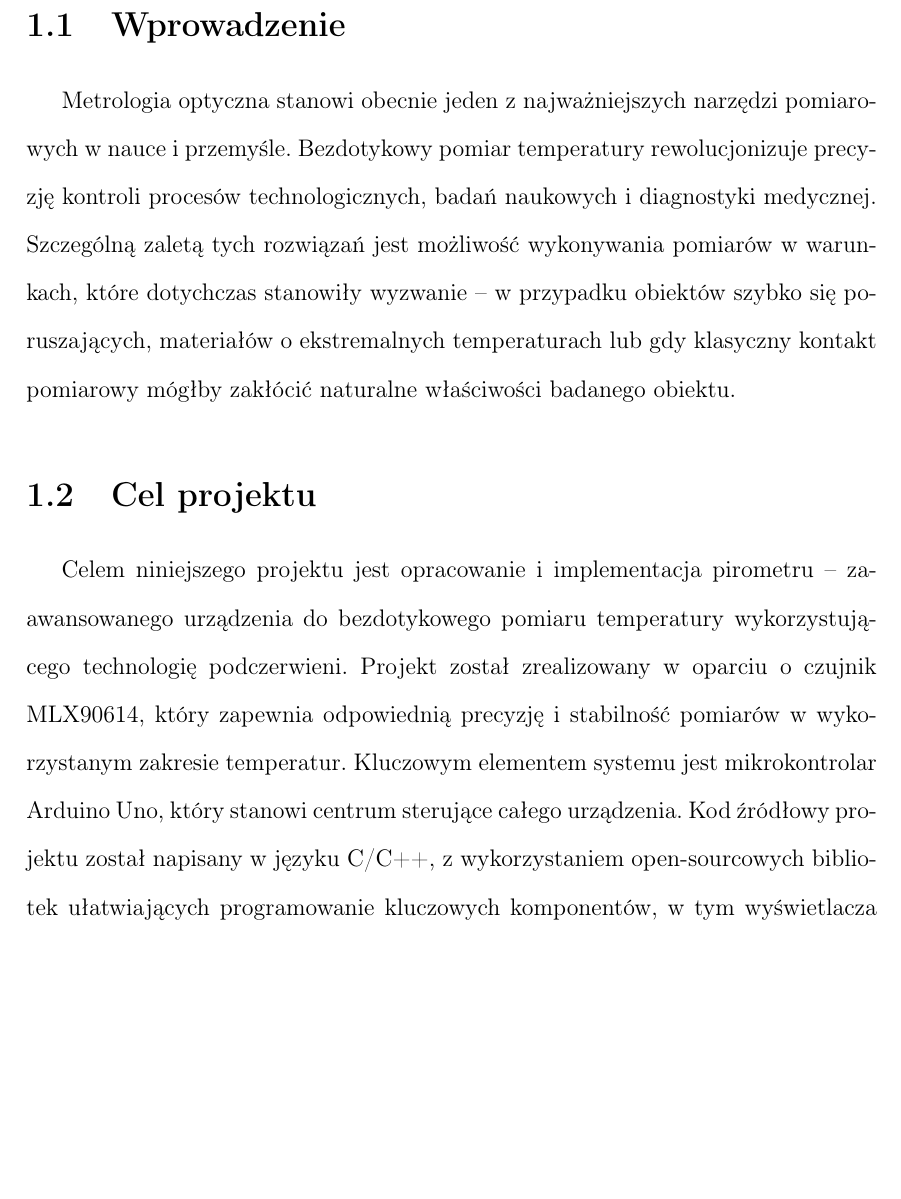
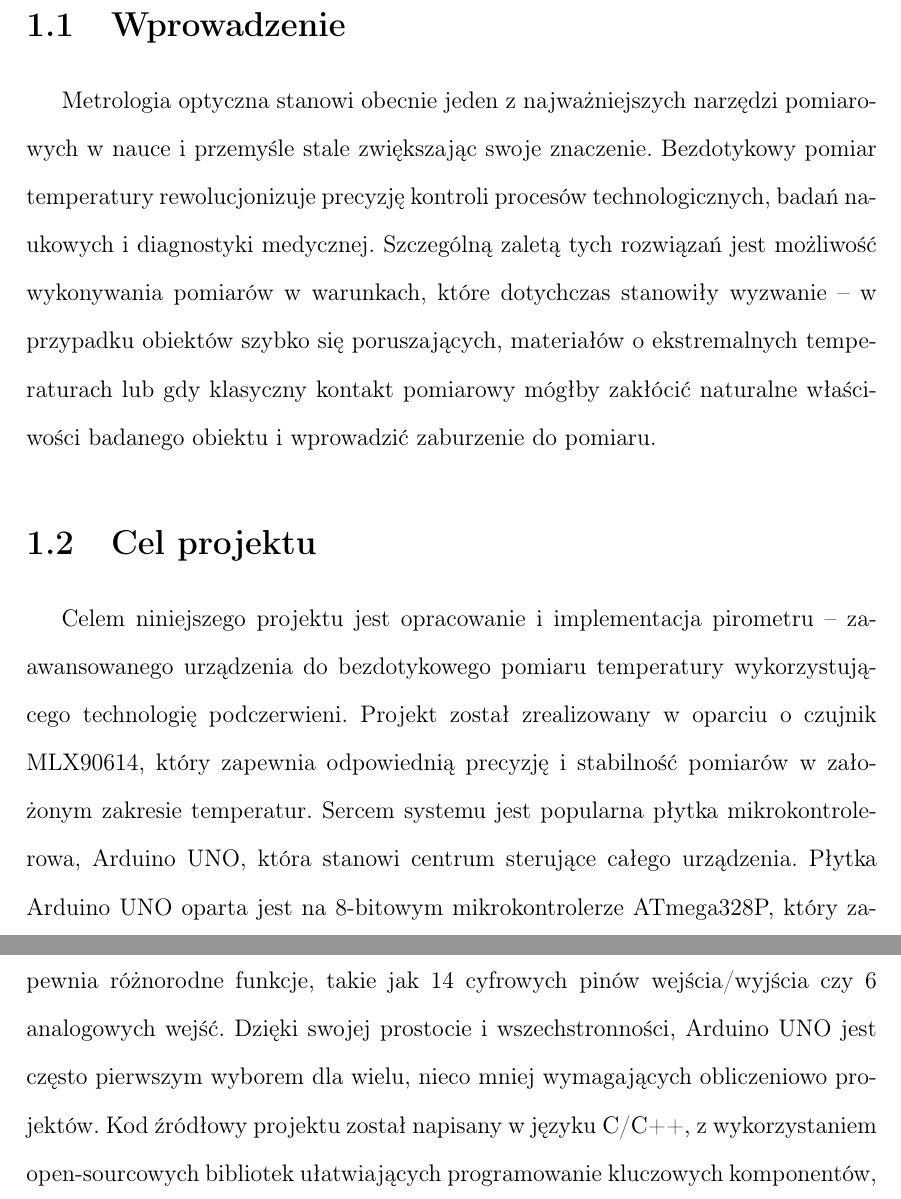
Before and after one commit to piotrrosinski77/Pyrometer-Arduino, a LaTeX document (report/main.tex, which reads report/chapter_1.tex): part of page 4 of 13 before the commit and two parts of pages 4 and 5 of 13 after it, the two joined at a grey line, cut so that both start at the same text, the shorter picture padded with empty space. Compiled offline with pdfLaTeX.

Commit message:
improved 1.1 and 1.2

```diff
--- a/report/chapter_1.tex
+++ b/report/chapter_1.tex
@@ -1,7 +1,7 @@
 \chapter{Wstęp}
     \section{Wprowadzenie}
-    Metrologia optyczna stanowi obecnie jeden z najważniejszych narzędzi pomiarowych w nauce i przemyśle. Bezdotykowy pomiar temperatury rewolucjonizuje precyzję kontroli procesów technologicznych, badań naukowych i diagnostyki medycznej. Szczególną zaletą tych rozwiązań jest możliwość wykonywania pomiarów w warunkach, które dotychczas stanowiły wyzwanie – w przypadku obiektów szybko się poruszających, materiałów o ekstremalnych temperaturach lub gdy klasyczny kontakt pomiarowy mógłby zakłócić naturalne właściwości badanego obiektu.
+    Metrologia optyczna stanowi obecnie jeden z najważniejszych narzędzi pomiarowych w nauce i przemyśle stale zwiększając swoje znaczenie. Bezdotykowy pomiar temperatury rewolucjonizuje precyzję kontroli procesów technologicznych, badań naukowych i diagnostyki medycznej. Szczególną zaletą tych rozwiązań jest możliwość wykonywania pomiarów w warunkach, które dotychczas stanowiły wyzwanie – w przypadku obiektów szybko się poruszających, materiałów o ekstremalnych temperaturach lub gdy klasyczny kontakt pomiarowy mógłby zakłócić naturalne właściwości badanego obiektu i wprowadzić zaburzenie do pomiaru.
     \section{Cel projektu}
-    Celem niniejszego projektu jest opracowanie i implementacja pirometru – zaawansowanego urządzenia do bezdotykowego pomiaru temperatury wykorzystującego technologię podczerwieni. Projekt został zrealizowany w oparciu o czujnik MLX90614, który zapewnia odpowiednią precyzję i stabilność pomiarów w wykorzystanym zakresie temperatur. Kluczowym elementem systemu jest mikrokontrolar Arduino Uno, który stanowi centrum sterujące całego urządzenia. Kod źródłowy projektu został napisany w języku C/C++, z wykorzystaniem open-sourcowych bibliotek ułatwiających programowanie kluczowych komponentów, w tym wyświetlacza LCD opartego na standardzie HD44780. HD44780 to standardowy kontroler wyświetlaczy LCD. Został opracowany przez firmę Hitachi w latach 80. XX wieku i jest powszechnie stosowany w alfanumerycznych wyświetlaczach dot-matrix \cite{1}.
+    Celem niniejszego projektu jest opracowanie i implementacja pirometru – zaawansowanego urządzenia do bezdotykowego pomiaru temperatury wykorzystującego technologię podczerwieni. Projekt został zrealizowany w oparciu o czujnik MLX90614, który zapewnia odpowiednią precyzję i stabilność pomiarów w założonym zakresie temperatur. Sercem systemu jest popularna płytka mikrokontrolerowa, Arduino UNO, która stanowi centrum sterujące całego urządzenia. Płytka Arduino UNO oparta jest na 8-bitowym mikrokontrolerze ATmega328P, który zapewnia różnorodne funkcje, takie jak 14 cyfrowych pinów wejścia/wyjścia czy 6 analogowych wejść. Dzięki swojej prostocie i wszechstronności, Arduino UNO jest często pierwszym wyborem dla wielu, nieco mniej wymagających obliczeniowo projektów. Kod źródłowy projektu został napisany w języku C/C++, z wykorzystaniem open-sourcowych bibliotek ułatwiających programowanie kluczowych komponentów, w tym wyświetlacza LCD opartego na standardzie HD44780. HD44780 to standardowy kontroler wyświetlaczy LCD. Został opracowany przez firmę Hitachi w latach 80. XX wieku i jest powszechnie stosowany w alfanumerycznych wyświetlaczach dot-matrix \cite{1}.
     \section{Zakres projektu}
     Zakres niniejszego projektu obejmuje kompleksowe opracowanie bezdotykowego systemu pomiarowego temperatury, który łączy optymalne rozwiązania sprzętowe i programowe.
```
Also changed, not shown: report/main.pdf, 3 other files.
